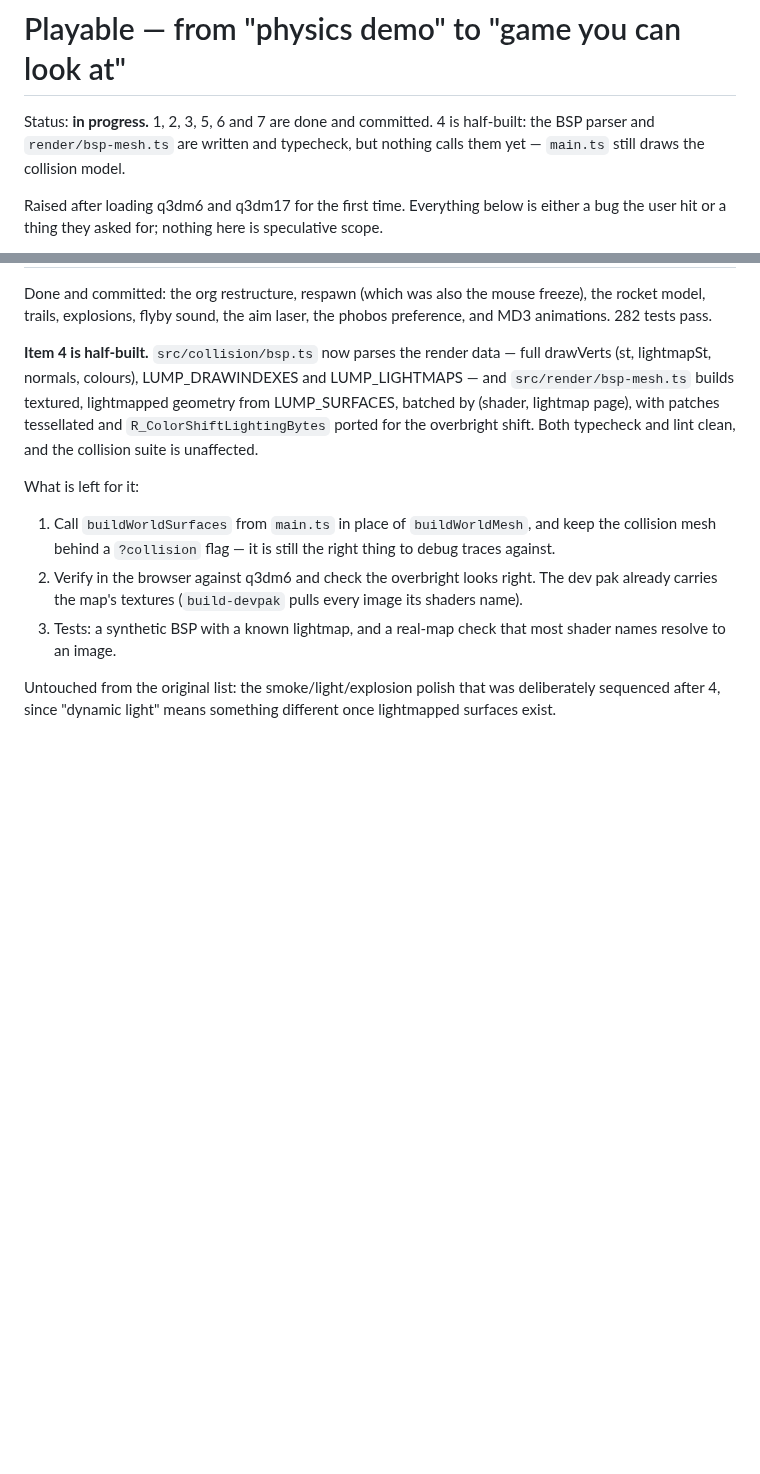
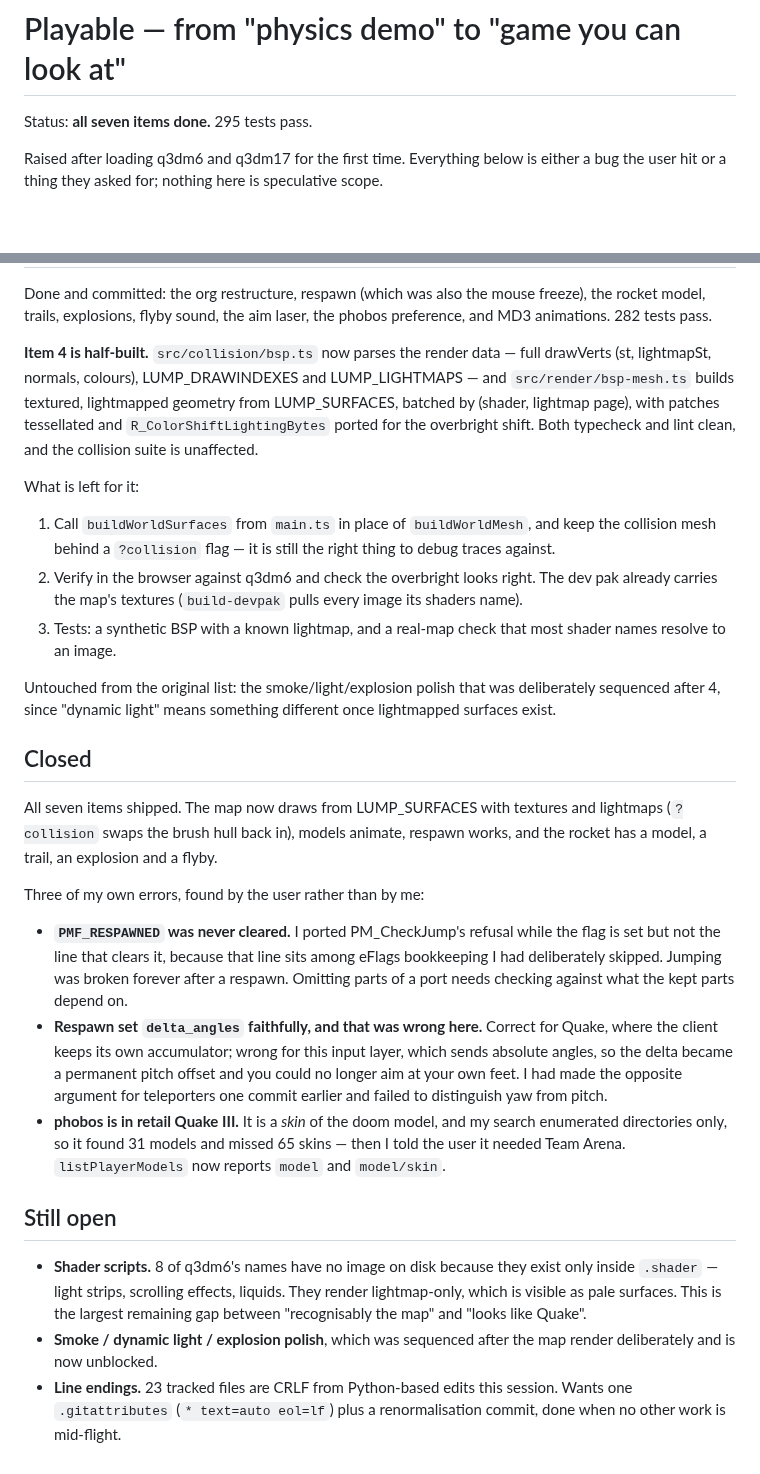
Before and after one commit to joa/overbounce, a Markdown page: .agent/plans/PLAYABLE.md, 2 parts joined by grey strips. Drawn GitHub-style; blank space fills up the shorter version.

Commit message:
docs: close out the PLAYABLE plan
All seven items done. Records the three errors the user caught rather
than burying them, and what is still open: shader scripts (the largest
remaining visual gap), effects polish, and the CRLF mess.

Co-Authored-By: Claude Opus 5 <noreply@anthropic.com>
Claude-Session: https://claude.ai/code/session_01TtRSf5z6CAgy1URakCqydx

```diff
--- a/.agent/plans/PLAYABLE.md
+++ b/.agent/plans/PLAYABLE.md
@@ -1,8 +1,6 @@
 # Playable — from "physics demo" to "game you can look at"
 
-Status: **in progress.** 1, 2, 3, 5, 6 and 7 are done and committed. 4 is
-half-built: the BSP parser and `render/bsp-mesh.ts` are written and typecheck,
-but nothing calls them yet — `main.ts` still draws the collision model.
+Status: **all seven items done.** 295 tests pass.
 
 Raised after loading q3dm6 and q3dm17 for the first time. Everything below is either a
 bug the user hit or a thing they asked for; nothing here is speculative scope.
@@ -104,3 +102,40 @@ What is left for it:
 Untouched from the original list: the smoke/light/explosion polish that was
 deliberately sequenced after 4, since "dynamic light" means something different
 once lightmapped surfaces exist.
+
+
+## Closed
+
+All seven items shipped. The map now draws from LUMP_SURFACES with textures and
+lightmaps (`?collision` swaps the brush hull back in), models animate, respawn
+works, and the rocket has a model, a trail, an explosion and a flyby.
+
+Three of my own errors, found by the user rather than by me:
+
+- **`PMF_RESPAWNED` was never cleared.** I ported PM_CheckJump's refusal while
+  the flag is set but not the line that clears it, because that line sits among
+  eFlags bookkeeping I had deliberately skipped. Jumping was broken forever
+  after a respawn. Omitting parts of a port needs checking against what the
+  kept parts depend on.
+- **Respawn set `delta_angles` faithfully, and that was wrong here.** Correct
+  for Quake, where the client keeps its own accumulator; wrong for this input
+  layer, which sends absolute angles, so the delta became a permanent pitch
+  offset and you could no longer aim at your own feet. I had made the opposite
+  argument for teleporters one commit earlier and failed to distinguish yaw
+  from pitch.
+- **phobos is in retail Quake III.** It is a *skin* of the doom model, and my
+  search enumerated directories only, so it found 31 models and missed 65
+  skins — then I told the user it needed Team Arena. `listPlayerModels` now
+  reports `model` and `model/skin`.
+
+## Still open
+
+- **Shader scripts.** 8 of q3dm6's names have no image on disk because they
+  exist only inside `.shader` — light strips, scrolling effects, liquids. They
+  render lightmap-only, which is visible as pale surfaces. This is the largest
+  remaining gap between "recognisably the map" and "looks like Quake".
+- **Smoke / dynamic light / explosion polish**, which was sequenced after the
+  map render deliberately and is now unblocked.
+- **Line endings.** 23 tracked files are CRLF from Python-based edits this
+  session. Wants one `.gitattributes` (`* text=auto eol=lf`) plus a
+  renormalisation commit, done when no other work is mid-flight.
```
